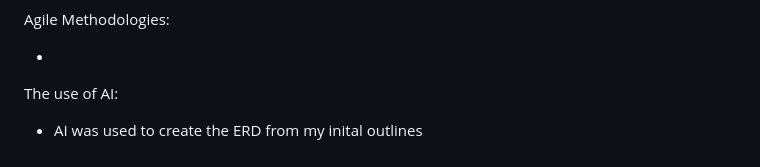
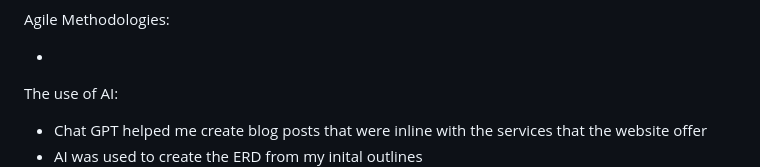
Before and after one commit to BenWilliams89/Psychology-Website, a Markdown page: README.md, the part around the change. GitHub-like rendering.

Commit message:
Add blog posts and update readme

```diff
--- a/README.md
+++ b/README.md
@@ -52,6 +52,7 @@ Agile Methodologies:
 
 The use of AI:
 
+- Chat GPT helped me create blog posts that were inline with the services that the website offer
 - AI was used to create the ERD from my inital outlines
 ![AI suggested this would be a good ERD for blog posts](/assets/Blog%20Posts%20ERD.png)
 ![AI suggested this would be a good ERD for blog comment posts](/assets/Comment%20ERD.png)
```
